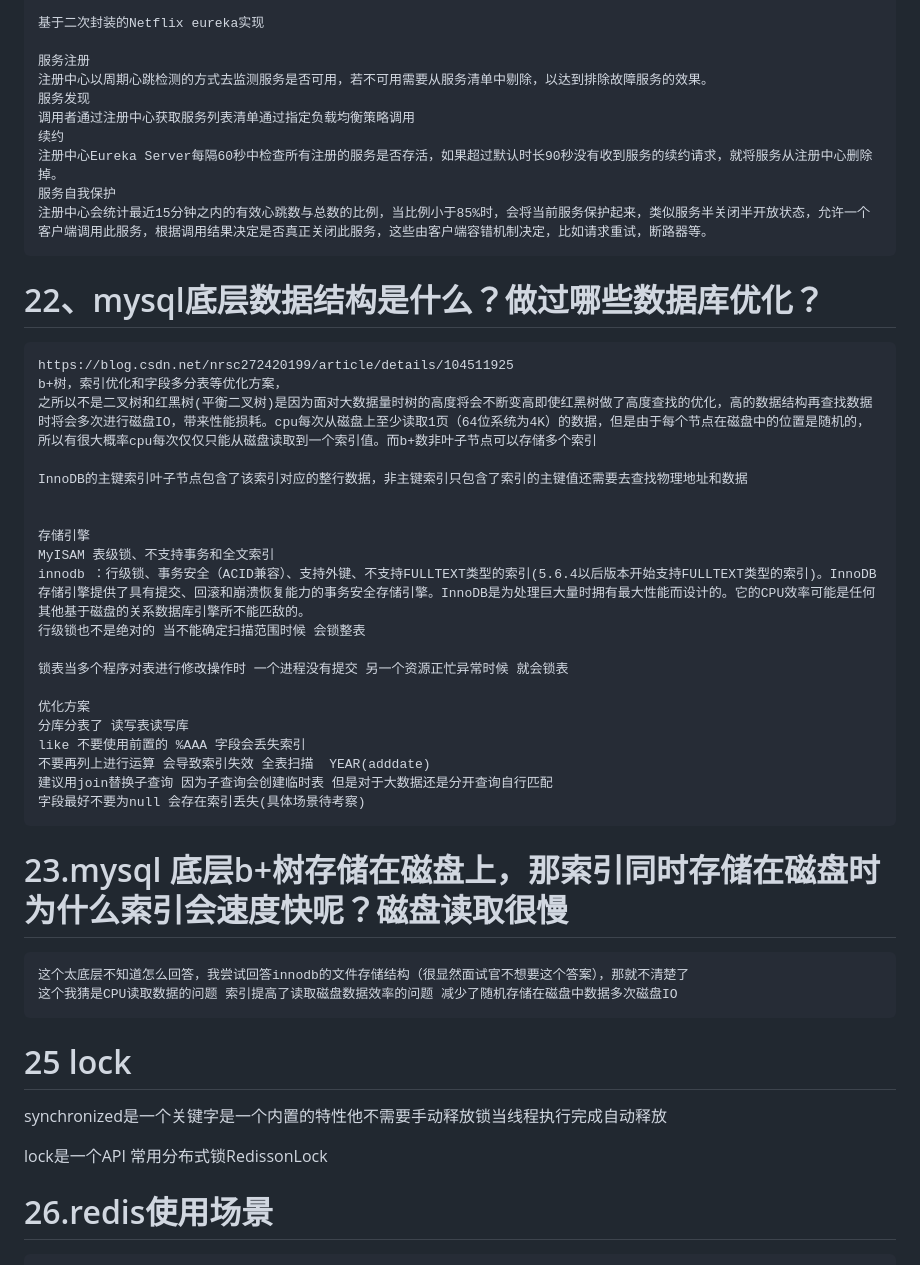
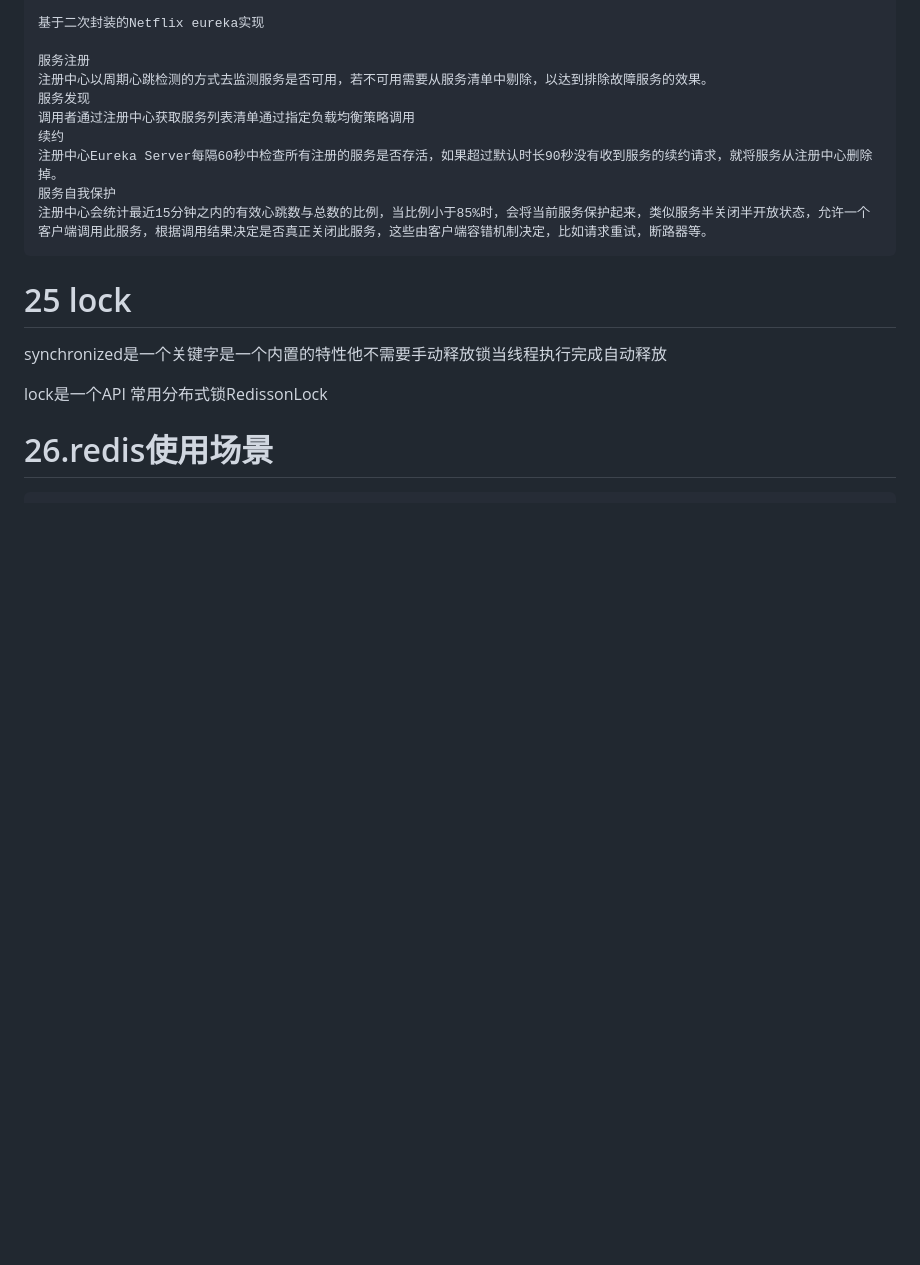
Before and after one commit to cdigho/note-log, a Markdown page: source/java/面试常见问题.md, the part around one of its changes. GitHub-like rendering; blank space fills up the shorter version.

````diff
--- a/source/java/面试常见问题.md
+++ b/source/java/面试常见问题.md
@@ -1050,38 +1145,6 @@ HttpServletRequest req = ((ServletRequestAttributes)RequestContextHolder.getRequ
 注册中心会统计最近15分钟之内的有效心跳数与总数的比例，当比例小于85%时，会将当前服务保护起来，类似服务半关闭半开放状态，允许一个客户端调用此服务，根据调用结果决定是否真正关闭此服务，这些由客户端容错机制决定，比如请求重试，断路器等。
 ```
 
-# 22、mysql底层数据结构是什么？做过哪些数据库优化？
-
-```
-https://blog.csdn.net/nrsc272420199/article/details/104511925
-b+树，索引优化和字段多分表等优化方案，
-之所以不是二叉树和红黑树(平衡二叉树)是因为面对大数据量时树的高度将会不断变高即使红黑树做了高度查找的优化，高的数据结构再查找数据时将会多次进行磁盘IO，带来性能损耗。cpu每次从磁盘上至少读取1页（64位系统为4K）的数据，但是由于每个节点在磁盘中的位置是随机的，所以有很大概率cpu每次仅仅只能从磁盘读取到一个索引值。而b+数非叶子节点可以存储多个索引
-
-InnoDB的主键索引叶子节点包含了该索引对应的整行数据，非主键索引只包含了索引的主键值还需要去查找物理地址和数据
-
-
-存储引擎
-MyISAM 表级锁、不支持事务和全文索引
-innodb ：行级锁、事务安全（ACID兼容）、支持外键、不支持FULLTEXT类型的索引(5.6.4以后版本开始支持FULLTEXT类型的索引)。InnoDB存储引擎提供了具有提交、回滚和崩溃恢复能力的事务安全存储引擎。InnoDB是为处理巨大量时拥有最大性能而设计的。它的CPU效率可能是任何其他基于磁盘的关系数据库引擎所不能匹敌的。
-行级锁也不是绝对的 当不能确定扫描范围时候 会锁整表
-
-锁表当多个程序对表进行修改操作时 一个进程没有提交 另一个资源正忙异常时候 就会锁表
-
-优化方案
-分库分表了 读写表读写库
-like 不要使用前置的 %AAA 字段会丢失索引
-不要再列上进行运算 会导致索引失效 全表扫描  YEAR(adddate)
-建议用join替换子查询 因为子查询会创建临时表 但是对于大数据还是分开查询自行匹配
-字段最好不要为null 会存在索引丢失(具体场景待考察)
-```
-
-# 23.mysql 底层b+树存储在磁盘上，那索引同时存储在磁盘时为什么索引会速度快呢？磁盘读取很慢
-
-```
-这个太底层不知道怎么回答，我尝试回答innodb的文件存储结构（很显然面试官不想要这个答案），那就不清楚了
-这个我猜是CPU读取数据的问题 索引提高了读取磁盘数据效率的问题 减少了随机存储在磁盘中数据多次磁盘IO
-```
-
 # 25 lock
 
 synchronized是一个关键字是一个内置的特性他不需要手动释放锁当线程执行完成自动释放
````
Also changed, not shown: other parts of source/java/面试常见问题.md (+101 -23 lines).
